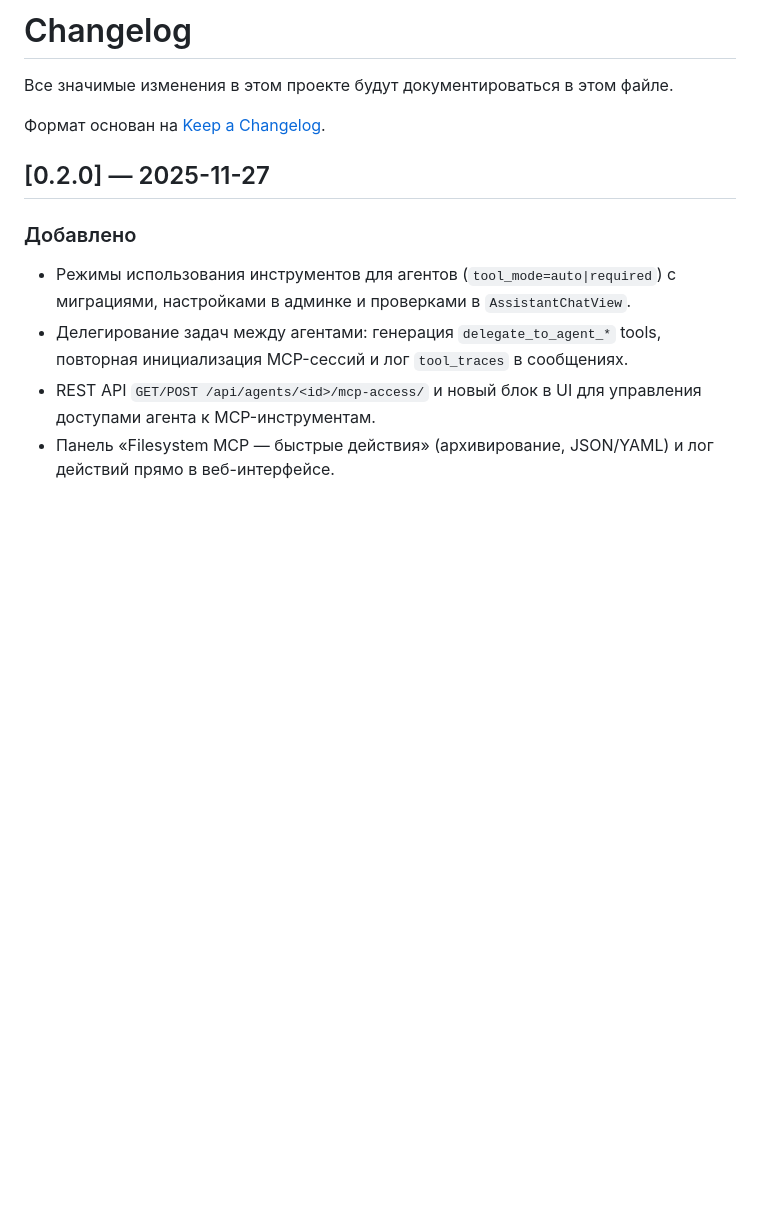
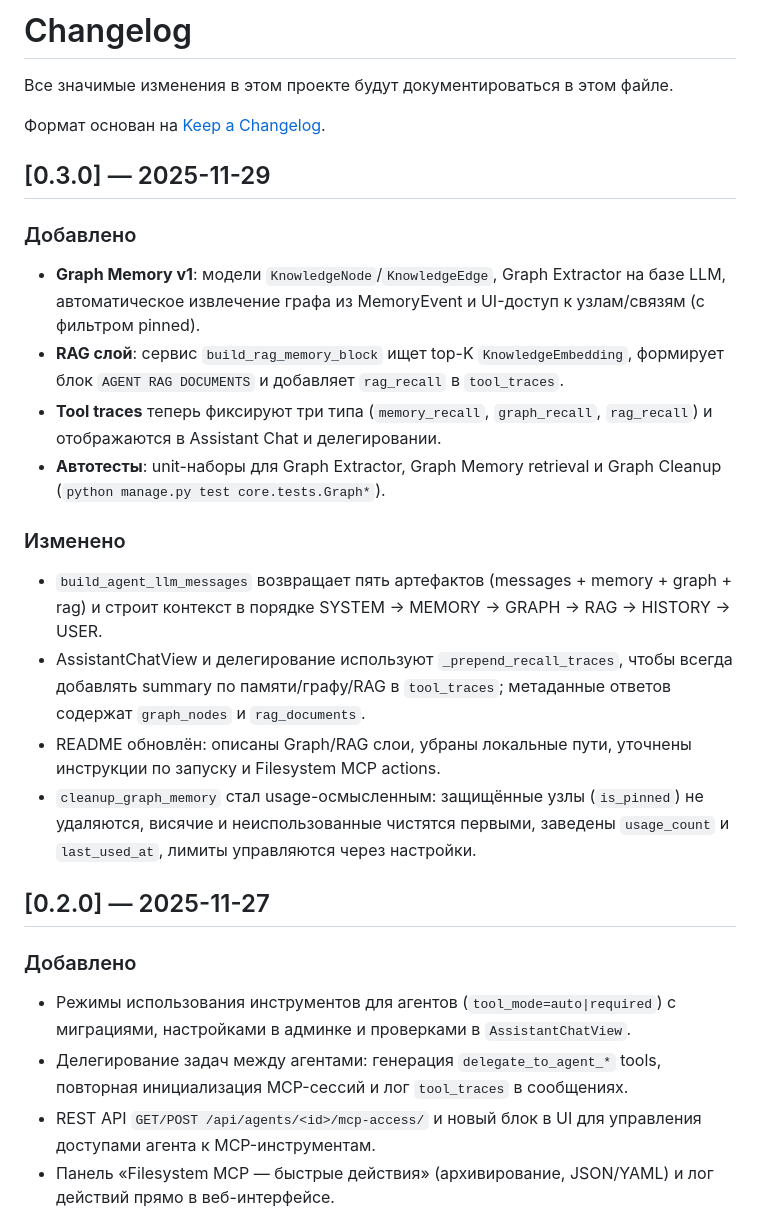
Before and after one commit to paskalex1/command_center, a Markdown page: CHANGELOG.md, the part around the change. Drawn GitHub-style; blank space fills up the shorter version.

```diff
--- a/CHANGELOG.md
+++ b/CHANGELOG.md
@@ -3,6 +3,22 @@
 Все значимые изменения в этом проекте будут документироваться в этом файле.
 
 Формат основан на [Keep a Changelog](https://keepachangelog.com/ru/1.0.0/).
+
+## [0.3.0] — 2025-11-29
+
+### Добавлено
+
+- **Graph Memory v1**: модели `KnowledgeNode`/`KnowledgeEdge`, Graph Extractor на базе LLM, автоматическое извлечение графа из MemoryEvent и UI-доступ к узлам/связям (с фильтром pinned).
+- **RAG слой**: сервис `build_rag_memory_block` ищет top-K `KnowledgeEmbedding`, формирует блок `AGENT RAG DOCUMENTS` и добавляет `rag_recall` в `tool_traces`.
+- **Tool traces** теперь фиксируют три типа (`memory_recall`, `graph_recall`, `rag_recall`) и отображаются в Assistant Chat и делегировании.
+- **Автотесты**: unit-наборы для Graph Extractor, Graph Memory retrieval и Graph Cleanup (`python manage.py test core.tests.Graph*`).
+
+### Изменено
+
+- `build_agent_llm_messages` возвращает пять артефактов (messages + memory + graph + rag) и строит контекст в порядке SYSTEM → MEMORY → GRAPH → RAG → HISTORY → USER.
+- AssistantChatView и делегирование используют `_prepend_recall_traces`, чтобы всегда добавлять summary по памяти/графу/RAG в `tool_traces`; метаданные ответов содержат `graph_nodes` и `rag_documents`.
+- README обновлён: описаны Graph/RAG слои, убраны локальные пути, уточнены инструкции по запуску и Filesystem MCP actions.
+- `cleanup_graph_memory` стал usage-осмысленным: защищённые узлы (`is_pinned`) не удаляются, висячие и неиспользованные чистятся первыми, заведены `usage_count` и `last_used_at`, лимиты управляются через настройки.
 
 ## [0.2.0] — 2025-11-27
 
```
Also changed, not shown: README.md (+17 -6 lines).
